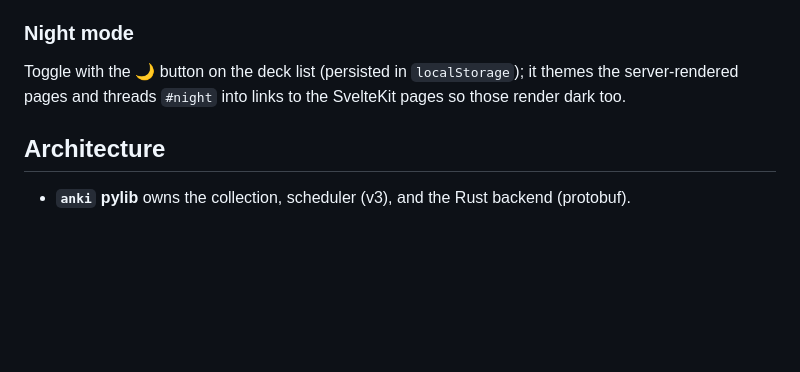
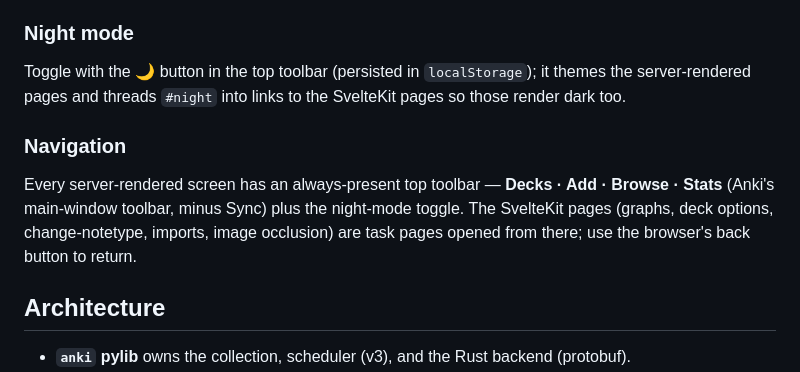
Before and after one commit to aitsc/ankiweb, a Markdown page: README.md, the part around the change. Drawn GitHub-style; blank space fills up the shorter version.

Commit message:
docs(readme): document the global top toolbar + correct the night-mode toggle location

```diff
--- a/README.md
+++ b/README.md
@@ -95,9 +95,16 @@ network). It covers both HTTP and the WebSocket bridge.
 
 ### Night mode
 
-Toggle with the 🌙 button on the deck list (persisted in `localStorage`); it themes the
+Toggle with the 🌙 button in the top toolbar (persisted in `localStorage`); it themes the
 server-rendered pages and threads `#night` into links to the SvelteKit pages so those
 render dark too.
+
+### Navigation
+
+Every server-rendered screen has an always-present top toolbar — **Decks · Add · Browse ·
+Stats** (Anki's main-window toolbar, minus Sync) plus the night-mode toggle. The SvelteKit
+pages (graphs, deck options, change-notetype, imports, image occlusion) are task pages
+opened from there; use the browser's back button to return.
 
 ## Architecture
 
```
